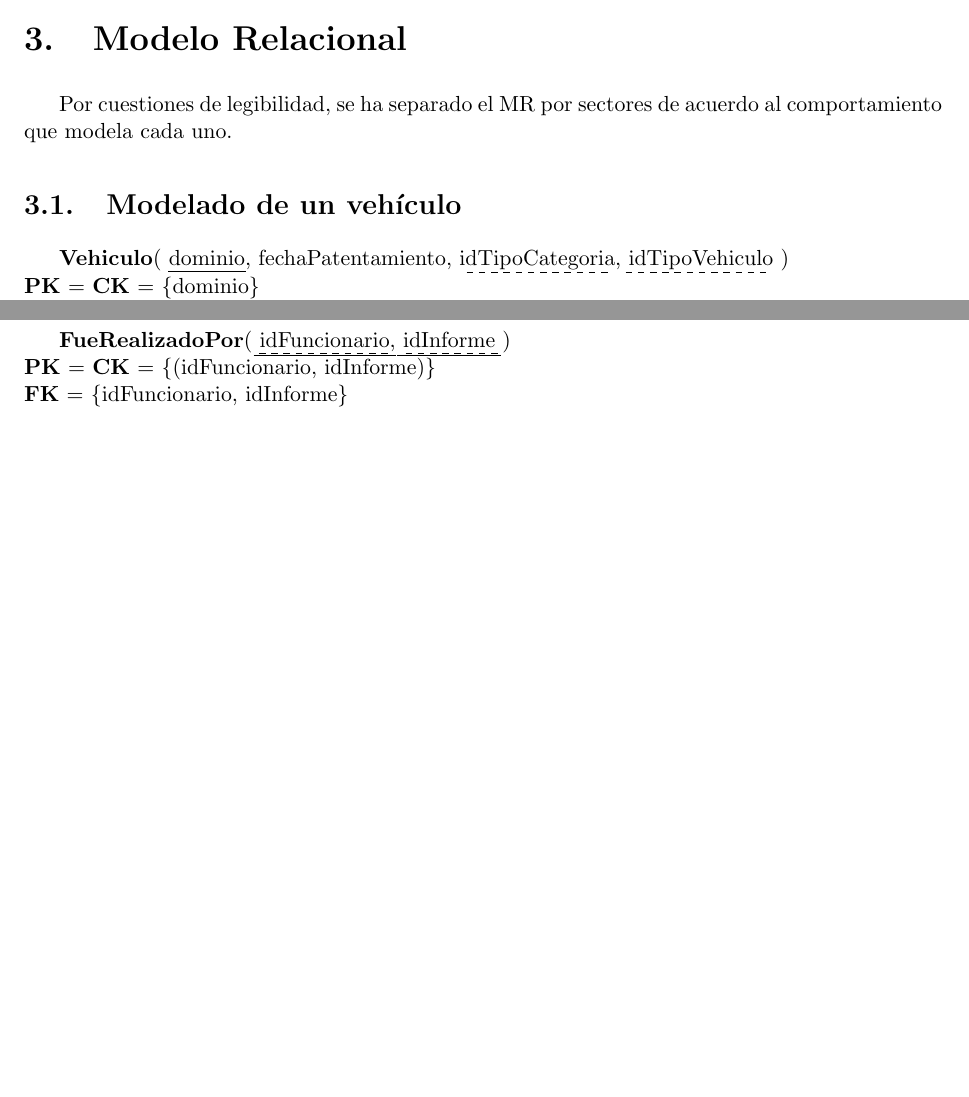
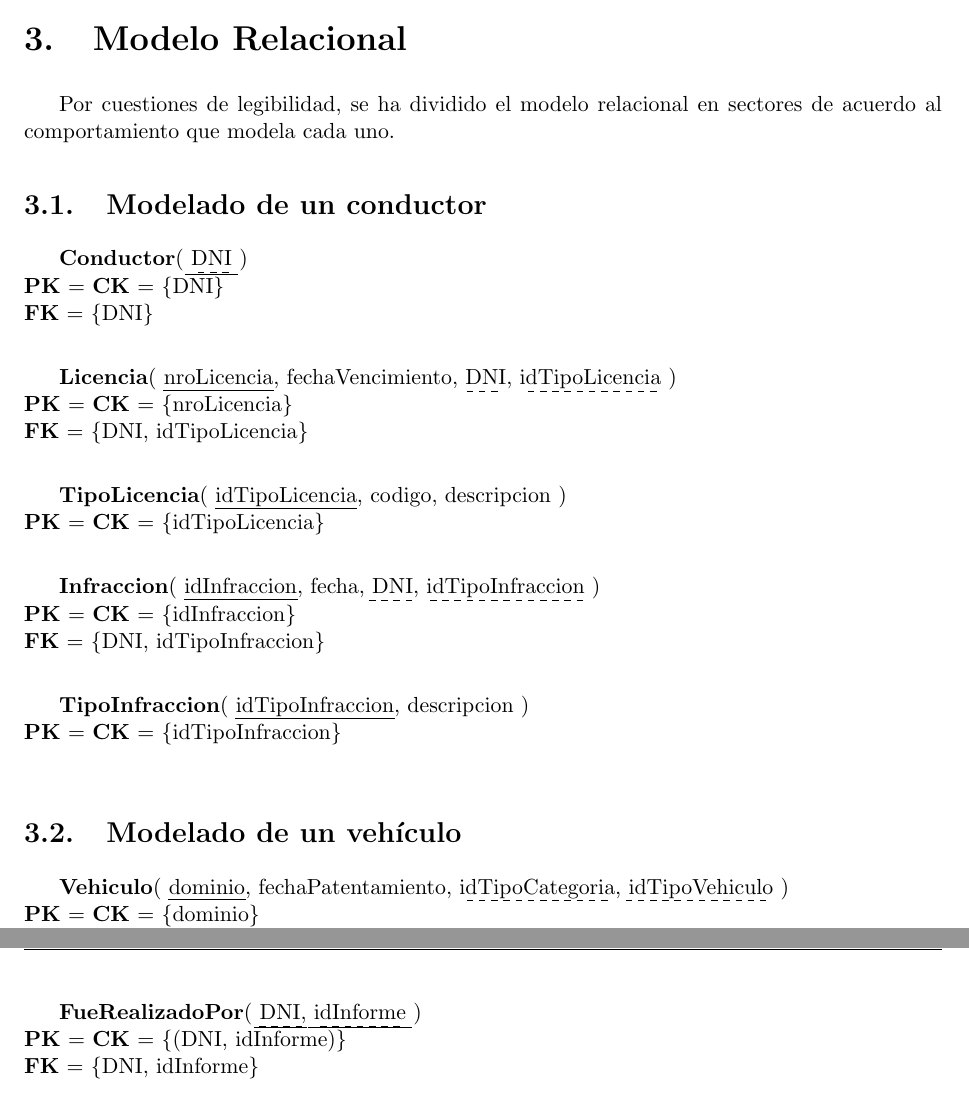
Before and after one commit to mpizzagalli/BBDD, a LaTeX document (informe/informe.tex, which reads informe/modelo_relacional.tex): two parts of pages 7 and 8 of 11 before the commit and two parts of pages 7 and 9 of 11 after it, joined at a grey line, cut so that both start at the same text, the shorter picture padded with empty space. Compiled offline with pdfLaTeX.

Commit message:
Agrega al MR el modelado de un conductor.

```diff
--- a/informe/modelo_relacional.tex
+++ b/informe/modelo_relacional.tex
@@ -1,8 +1,48 @@
 \section{Modelo Relacional}
 \small
 
-Por cuestiones de legibilidad, se ha separado el MR por sectores de acuerdo
-    al comportamiento que modela cada uno.
+Por cuestiones de legibilidad, se ha dividido el modelo relacional en sectores
+    de acuerdo al comportamiento que modela cada uno.
+
+
+\subsection{Modelado de un conductor}
+
+\textbf{Conductor}(
+    \dashuline{\uline{DNI}}
+)\\
+\textbf{PK} = \textbf{CK} = \{DNI\}\\
+\textbf{FK} = \{DNI\}\\
+
+\textbf{Licencia}(
+    \uline{nroLicencia},
+    fechaVencimiento,
+    \dashuline{DNI},
+    \dashuline{idTipoLicencia}
+)\\
+\textbf{PK} = \textbf{CK} = \{nroLicencia\}\\
+\textbf{FK} = \{DNI, idTipoLicencia\}\\
+
+\textbf{TipoLicencia}(
+    \uline{idTipoLicencia},
+    codigo,
+    descripcion
+)\\
+\textbf{PK} = \textbf{CK} = \{idTipoLicencia\}\\
+
+\textbf{Infraccion}(
+    \uline{idInfraccion},
+    fecha,
+    \dashuline{DNI},
+    \dashuline{idTipoInfraccion}
+)\\
+\textbf{PK} = \textbf{CK} = \{idInfraccion\}\\
+\textbf{FK} = \{DNI, idTipoInfraccion\}\\
+
+\textbf{TipoInfraccion}(
+    \uline{idTipoInfraccion},
+    descripcion
+)\\
+\textbf{PK} = \textbf{CK} = \{idTipoInfraccion\}\\
 
 \subsection{Modelado de un vehículo}
 
@@ -124,11 +163,11 @@ Por cuestiones de legibilidad, se ha separado el MR por sectores de acuerdo
 \textbf{FK} = \{DNI, idOrganismo\}\\
 
 \textbf{FueRealizadoPor}(
-    \dashuline{\uline{idFuncionario}},
+    \dashuline{\uline{DNI}},
     \dashuline{\uline{idInforme}}
 )\\
-\textbf{PK} = \textbf{CK} = \{(idFuncionario, idInforme)\}\\
-\textbf{FK} = \{idFuncionario, idInforme\}\\
+\textbf{PK} = \textbf{CK} = \{(DNI, idInforme)\}\\
+\textbf{FK} = \{DNI, idInforme\}\\
 
 \textbf{Organismo}(
     \uline{idOrganismo},
```
Also changed, not shown: informe/modelo_relacional.tex (5 more changed lines).
